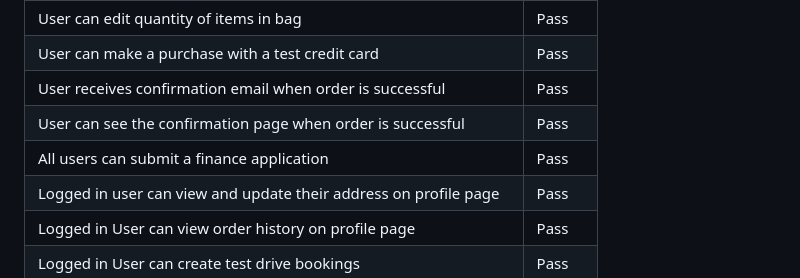
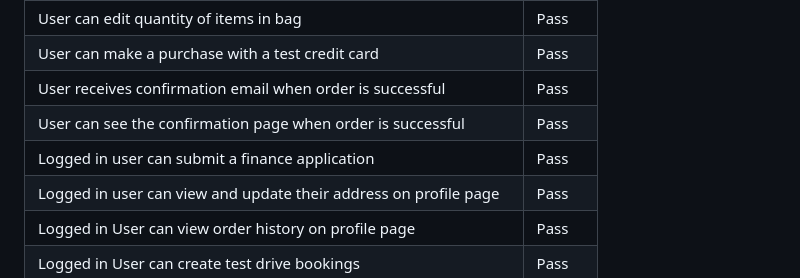
Before and after one commit to JasonHorgan/Mountmellick-Motors-PP5, a Markdown page: README.md, the part around the change. GitHub-like rendering.

Commit message:
Add more info to testing section of readme

```diff
--- a/README.md
+++ b/README.md
@@ -479,7 +479,7 @@ Working as expected
 |User can make a purchase with a test credit card | Pass |
 |User receives confirmation email when order is successful | Pass |
 |User can see the confirmation page when order is successful | Pass |
-|All users can submit a finance application | Pass |
+|Logged in user can submit a finance application | Pass |
 |Logged in user can view and update their address on profile page | Pass |
 |Logged in User can view order history on profile page | Pass |
 |Logged in User can create test drive bookings | Pass |
```
